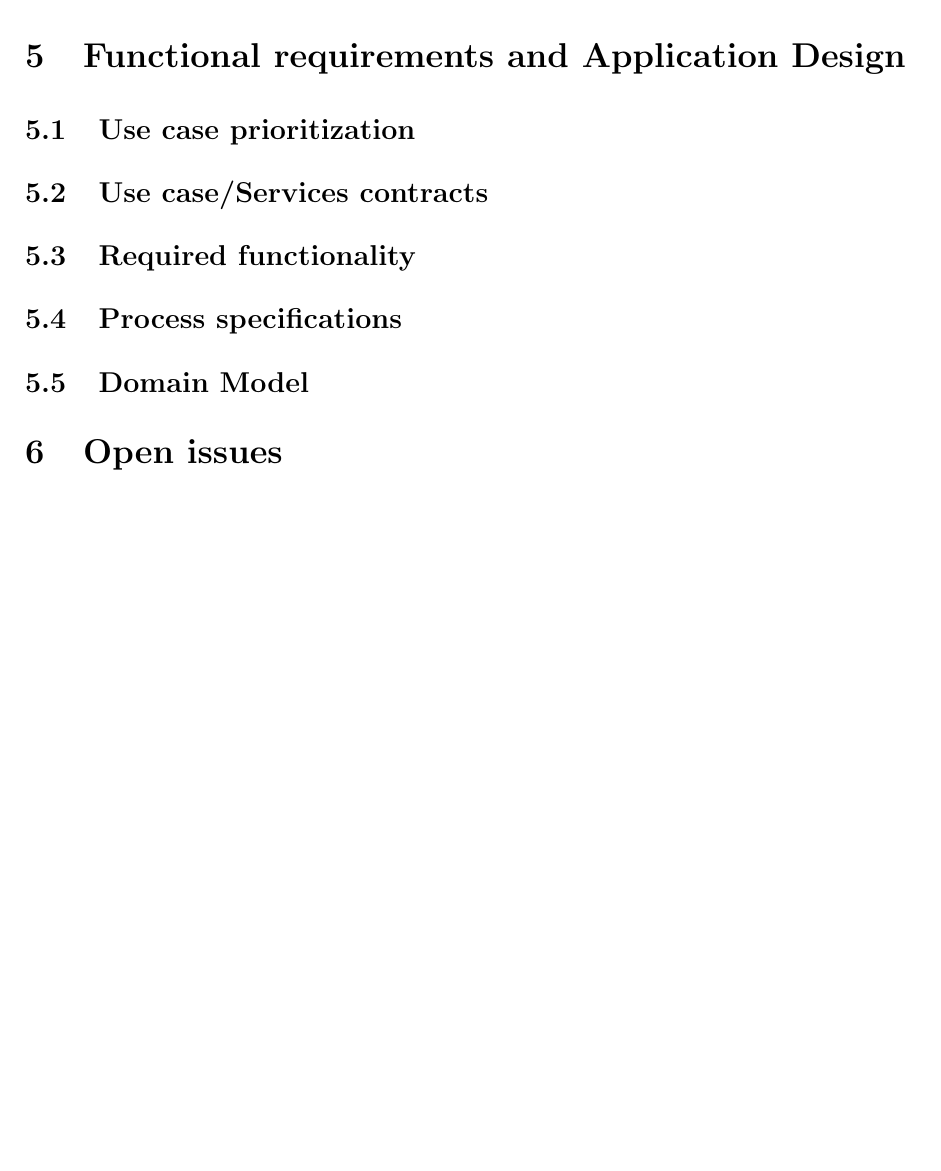
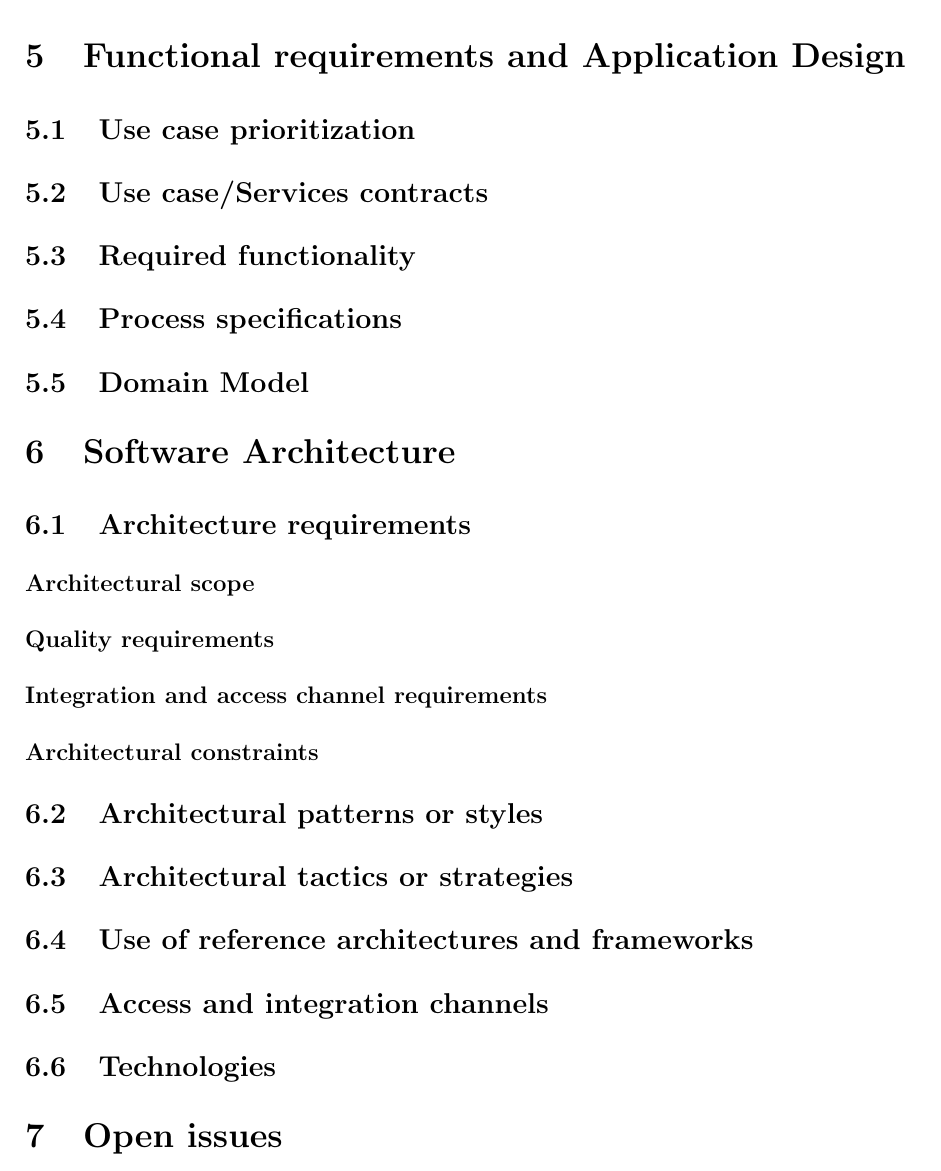
Before and after one commit to u13133064/NotLikeThis, a LaTeX document (Documentation/Final.tex): part of page 6 of 6 before the commit and part of page 5 of 5 after it, cut so that both start at the same text, the shorter picture padded with empty space. Compiled offline with pdfLaTeX.

Commit message:
Added Software Architecture to the Final
Added the needed heading for software architecture on the page

```diff
--- a/Documentation/Final.tex
+++ b/Documentation/Final.tex
@@ -152,6 +151,17 @@ For further references see \href{ https://github.com/u13133064/NotLikeThis}{gitH
 	\subsection{Required functionality}
 	\subsection{Process specifications}
 	\subsection{Domain Model}
+\section{Software Architecture}
+	\subsection{Architecture requirements}
+		\subsubsection{Architectural scope}
+		\subsubsection{Quality requirements}
+		\subsubsection{Integration and access channel requirements}
+		\subsubsection{Architectural constraints}
+	\subsection{Architectural patterns or styles}
+	\subsection{Architectural tactics or strategies}
+	\subsection{Use of reference architectures and frameworks}
+	\subsection{Access and integration channels}
+	\subsection{Technologies}
 
 \section{Open issues}
 	\begin{itemize}
```
Also changed, not shown: Documentation/Final.pdf (added), Documentation/Final.tex (1 more changed lines).
